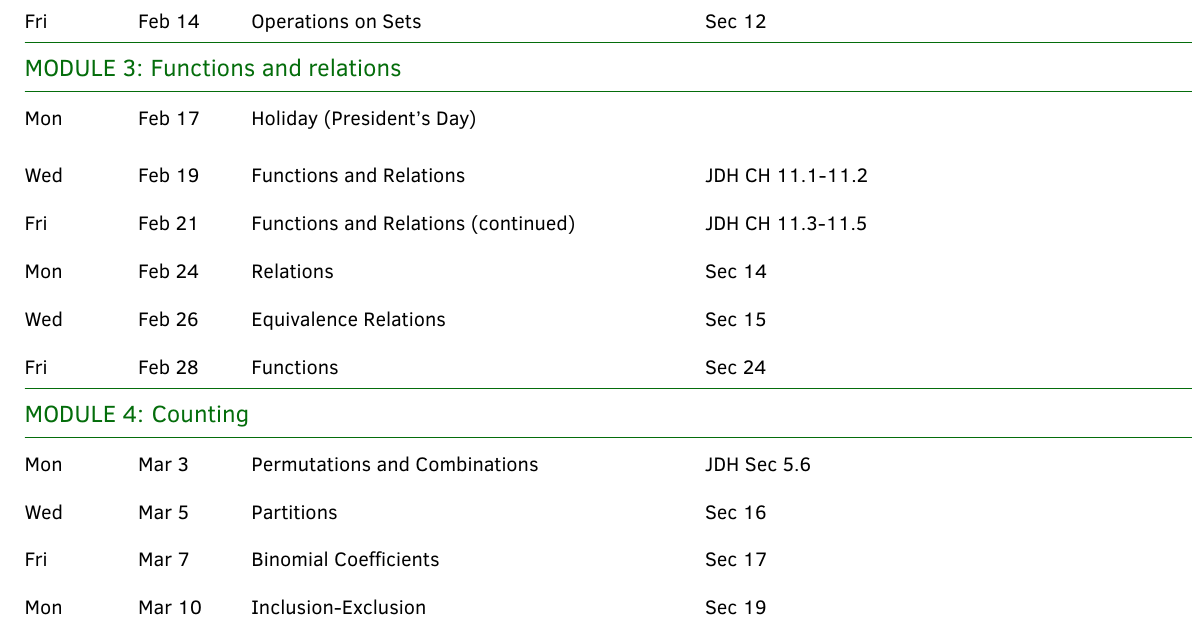
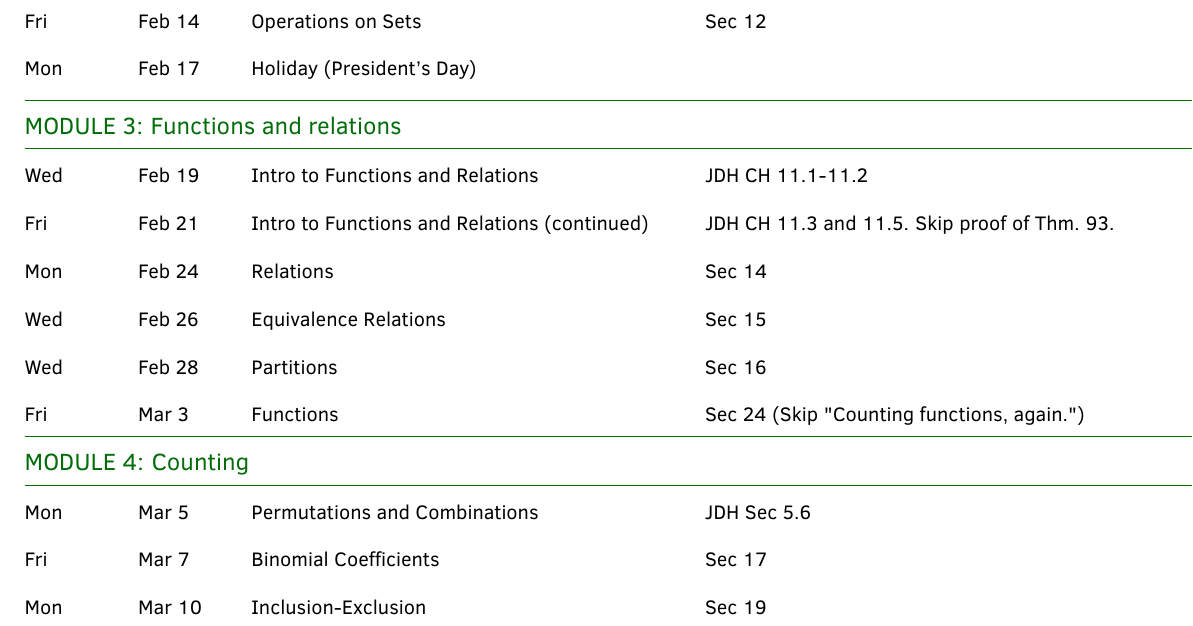
Before and after one commit to gjshort/csci246_spring2025, a LaTeX document (syllabus/syllabus.tex): part of page 3 of 5, cut so that both start at the same text. Compiled offline with pdfLaTeX.

Commit message:
updated syllabus readings and course calendar

```diff
--- a/syllabus/syllabus.tex
+++ b/syllabus/syllabus.tex
@@ -341,21 +341,21 @@ Fri &  Feb 7 & Factorial & Sec 9 \\
 Mon &  Feb 10 & Sets & Sec 10 \\
 Wed &  Feb 12 & Quantifiers &  Sec 11  \\
 Fri &  Feb 14 & Operations on Sets & Sec 12 \\
+Mon &  Feb 17 & Holiday (President's Day) & \\
 \hline
 \multicolumn{4}{l}{\textbf{\textcolor{myCOLOR}{\large MODULE 3: Functions and relations  }}} \\
 \hline
-Mon &  Feb 17 & Holiday (President's Day) & \\
-Wed &  Feb 19 & Functions and Relations & JDH CH 11.1-11.2\\
-Fri &  Feb 21  & Functions and Relations (continued) & JDH CH 11.3-11.5\\
+Wed &  Feb 19 & Intro to Functions and Relations & JDH CH 11.1-11.2\\
+Fri &  Feb 21  & Intro to Functions and Relations (continued) & JDH CH 11.3 and 11.5.  Skip proof of Thm. 93.\\
 Mon &  Feb 24 & Relations & Sec 14 \\
 Wed &  Feb 26 & Equivalence Relations & Sec 15 \\
-Fri &  Feb 28 & Functions & Sec 24\\
+Wed &  Feb 28 & Partitions & Sec 16 \\
+Fri &  Mar 3 & Functions & Sec 24 (Skip "Counting functions, again.")\\
 
 \hline
 \multicolumn{4}{l}{\textbf{\textcolor{myCOLOR}{\large MODULE 4: Counting}}} \\
 \hline
-Mon &  Mar 3  & Permutations and Combinations & JDH Sec 5.6\\
-Wed &  Mar 5& Partitions & Sec 16 \\
+Mon &  Mar 5  & Permutations and Combinations & JDH Sec 5.6\\
  Fri &  Mar 7  & Binomial Coefficients & Sec 17  \\
  Mon &  Mar 10 & Inclusion-Exclusion & Sec 19 \\
  Wed &  Mar 12  & Pigeonhole Principle & Sec 25 (Optional: JDH Sec 5.7) \\
```
Also changed, not shown: syllabus/syllabus.pdf.
